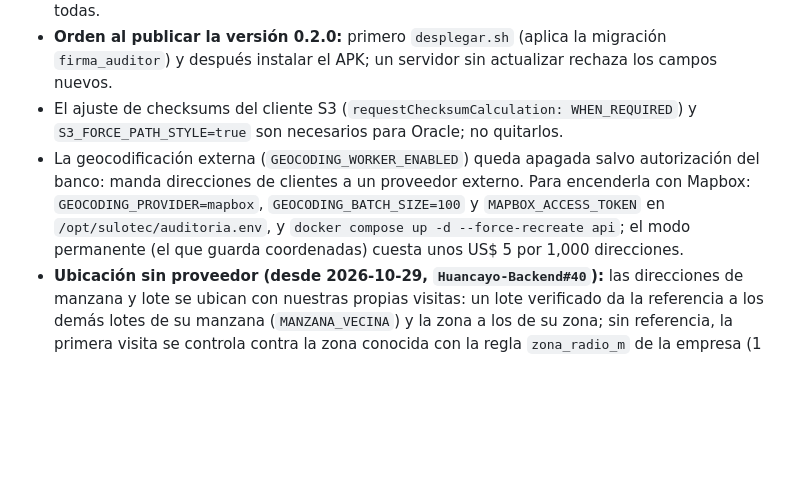
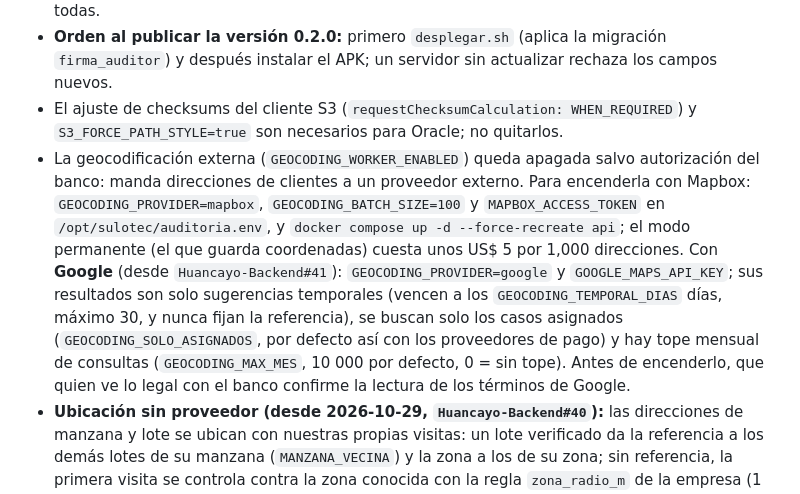
Before and after one commit to Sulotec/Sulotec-infra, a Markdown page: apps/auditoria/README.md, the part around the change. GitHub-like rendering; blank space fills up the shorter version.

Commit message:
GeoMatrix: Google como proveedor temporal del mapa en PR (Huancayo-Backend#41, CajaHuancayo-Web#46), revision total del panel en produccion y APK 0.3.0

```diff
--- a/apps/auditoria/README.md
+++ b/apps/auditoria/README.md
@@ -134,7 +134,7 @@ que borrar: Render usaba `onrender.com`).
 - **Firma del auditor de campo:** la ficha 2 (app 0.2.0 o mayor) la pide en todas las visitas. Por defecto el servidor solo se la exige a las apps que declaran `ficha_version` 2 o mayor, así las apps anteriores siguen enviando visitas; cuando todos los celulares estén al día, `FIRMA_AUDITOR_OBLIGATORIA=true` en `/opt/sulotec/auditoria.env` y `desplegar.sh` la exige a todas.
 - **Orden al publicar la versión 0.2.0:** primero `desplegar.sh` (aplica la migración `firma_auditor`) y después instalar el APK; un servidor sin actualizar rechaza los campos nuevos.
 - El ajuste de checksums del cliente S3 (`requestChecksumCalculation: WHEN_REQUIRED`) y `S3_FORCE_PATH_STYLE=true` son necesarios para Oracle; no quitarlos.
-- La geocodificación externa (`GEOCODING_WORKER_ENABLED`) queda apagada salvo autorización del banco: manda direcciones de clientes a un proveedor externo. Para encenderla con Mapbox: `GEOCODING_PROVIDER=mapbox`, `GEOCODING_BATCH_SIZE=100` y `MAPBOX_ACCESS_TOKEN` en `/opt/sulotec/auditoria.env`, y `docker compose up -d --force-recreate api`; el modo permanente (el que guarda coordenadas) cuesta unos US$ 5 por 1,000 direcciones.
+- La geocodificación externa (`GEOCODING_WORKER_ENABLED`) queda apagada salvo autorización del banco: manda direcciones de clientes a un proveedor externo. Para encenderla con Mapbox: `GEOCODING_PROVIDER=mapbox`, `GEOCODING_BATCH_SIZE=100` y `MAPBOX_ACCESS_TOKEN` en `/opt/sulotec/auditoria.env`, y `docker compose up -d --force-recreate api`; el modo permanente (el que guarda coordenadas) cuesta unos US$ 5 por 1,000 direcciones. Con **Google** (desde `Huancayo-Backend#41`): `GEOCODING_PROVIDER=google` y `GOOGLE_MAPS_API_KEY`; sus resultados son solo sugerencias temporales (vencen a los `GEOCODING_TEMPORAL_DIAS` días, máximo 30, y nunca fijan la referencia), se buscan solo los casos asignados (`GEOCODING_SOLO_ASIGNADOS`, por defecto así con los proveedores de pago) y hay tope mensual de consultas (`GEOCODING_MAX_MES`, 10 000 por defecto, 0 = sin tope). Antes de encenderlo, que quien ve lo legal con el banco confirme la lectura de los términos de Google.
 - **Ubicación sin proveedor (desde 2026-10-29, `Huancayo-Backend#40`):** las direcciones de manzana y lote se ubican con nuestras propias visitas: un lote verificado da la referencia a los demás lotes de su manzana (`MANZANA_VECINA`) y la zona a los de su zona; sin referencia, la primera visita se controla contra la zona conocida con la regla `zona_radio_m` de la empresa (1 km por defecto). Trae la migración `geo_negocios_estado` (la aplica `desplegar.sh`); nada que configurar.
 
 ## Inicio único con la cuenta Sulotec
```
Also changed, not shown: CONTEXTO-PARA-OTRO-CHAT.md (+1 -0 lines).
